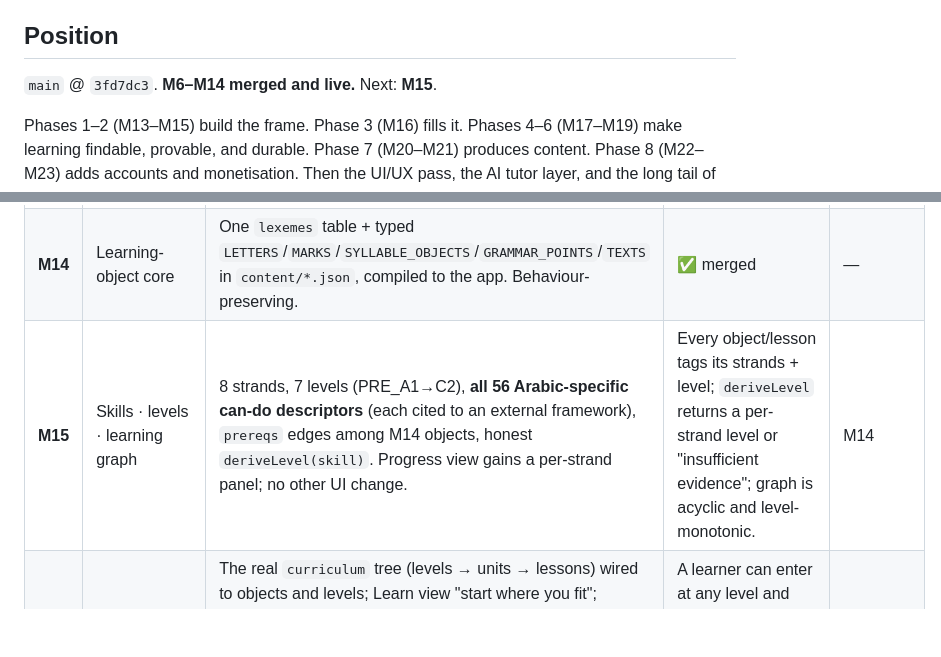
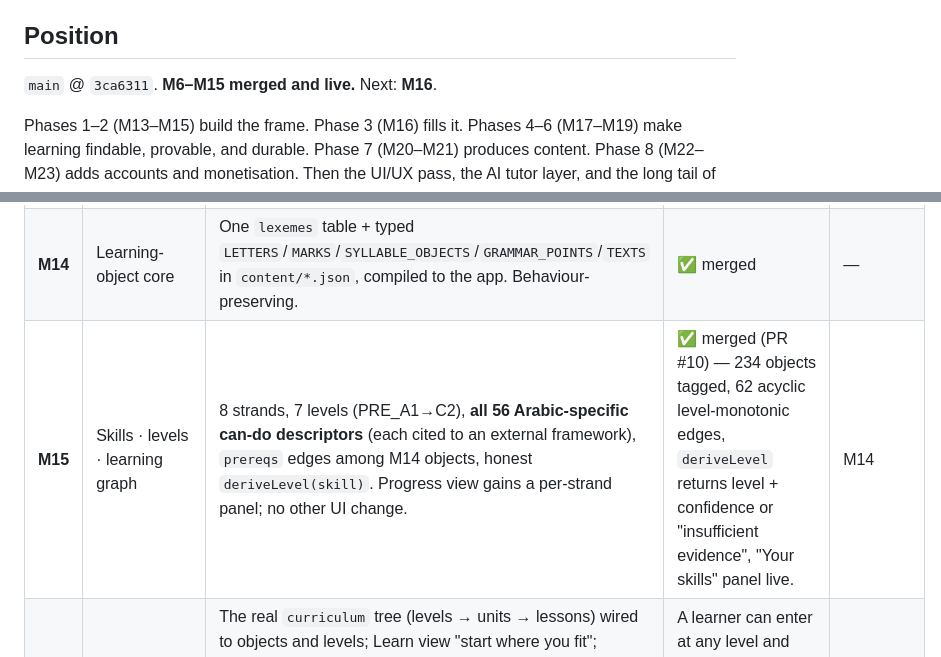
Before and after one commit to djkm1208alt/arabic, a Markdown page: ROADMAP.md, 2 parts joined by grey strips. Rendered like a GitHub page; blank space fills up the shorter version.

```diff
--- a/ROADMAP.md
+++ b/ROADMAP.md
@@ -12,7 +12,7 @@ The standing plan for the Arabic-learning platform. Every milestone scope doc ci
 
 ## Position
 
-`main` @ `3fd7dc3`. **M6–M14 merged and live.** Next: **M15**.
+`main` @ `3ca6311`. **M6–M15 merged and live.** Next: **M16**.
 
 Phases 1–2 (M13–M15) build the frame. Phase 3 (M16) fills it. Phases 4–6 (M17–M19) make learning findable, provable, and durable. Phase 7 (M20–M21) produces content. Phase 8 (M22–M23) adds accounts and monetisation. Then the UI/UX pass, the AI tutor layer, and the long tail of content.
 
@@ -24,7 +24,7 @@ Phases 1–2 (M13–M15) build the frame. Phase 3 (M16) fills it. Phases 4–6 (
 |---|---|---|---|---|
 | **M13** | Native-audio prep | Manifest + resolver + TTS fallback, inert behind a flag. | ✅ merged | — |
 | **M14** | Learning-object core | One `lexemes` table + typed `LETTERS`/`MARKS`/`SYLLABLE_OBJECTS`/`GRAMMAR_POINTS`/`TEXTS` in `content/*.json`, compiled to the app. Behaviour-preserving. | ✅ merged | — |
-| **M15** | Skills · levels · learning graph | 8 strands, 7 levels (PRE_A1→C2), **all 56 Arabic-specific can-do descriptors** (each cited to an external framework), `prereqs` edges among M14 objects, honest `deriveLevel(skill)`. Progress view gains a per-strand panel; no other UI change. | Every object/lesson tags its strands + level; `deriveLevel` returns a per-strand level or "insufficient evidence"; graph is acyclic and level-monotonic. | M14 |
+| **M15** | Skills · levels · learning graph | 8 strands, 7 levels (PRE_A1→C2), **all 56 Arabic-specific can-do descriptors** (each cited to an external framework), `prereqs` edges among M14 objects, honest `deriveLevel(skill)`. Progress view gains a per-strand panel; no other UI change. | ✅ merged (PR #10) — 234 objects tagged, 62 acyclic level-monotonic edges, `deriveLevel` returns level + confidence or "insufficient evidence", "Your skills" panel live. | M14 |
 | **M16** | Curriculum spine | The real `curriculum` tree (levels → units → lessons) wired to objects and levels; Learn view "start where you fit"; lessons declare `objectives`; the 7-stage lesson generator. The full A2–C2 content *map* (topics, grammar spine, morphology ladder, reading/listening/writing/speaking ladders) placed by level. | A learner can enter at any level and see a coherent path; every lesson resolves to real objects. | M15 |
 | **M17** | Placement / diagnostic | Per-strand adaptive-lite diagnostics for the reliably-measurable strands, self-report for speaking/writing, honest confidence, learner override. **Rides on the existing MCQ / listen-identify primitives** — does not build a new item engine. | Placement recommends a per-strand entry level with a confidence flag; the learner can override every one. | M15, M16 |
 | **M18** | Assessment framework | `exerciseTypes` registry (parallel to `stepRenderers`); migrate MCQ in; add `match` / `order` / `cloze` / `build-word` / `build-sentence` / `dictation` / `transform`. Each item references learning objects; results feed the review store. | Non-MCQ types work; each strand has item types suited to it; every graded interaction emits an `InteractionEvent`. | M15 |
```
Also changed, not shown: m16_curriculum_spine_scope.md (added, +203 -0 lines).
